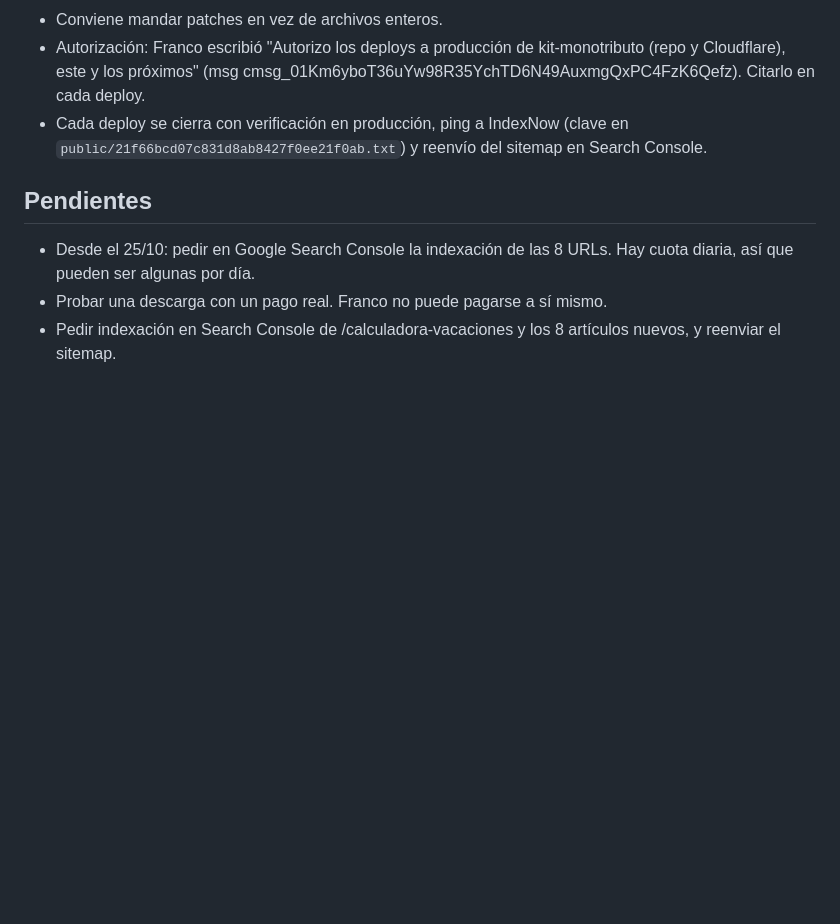
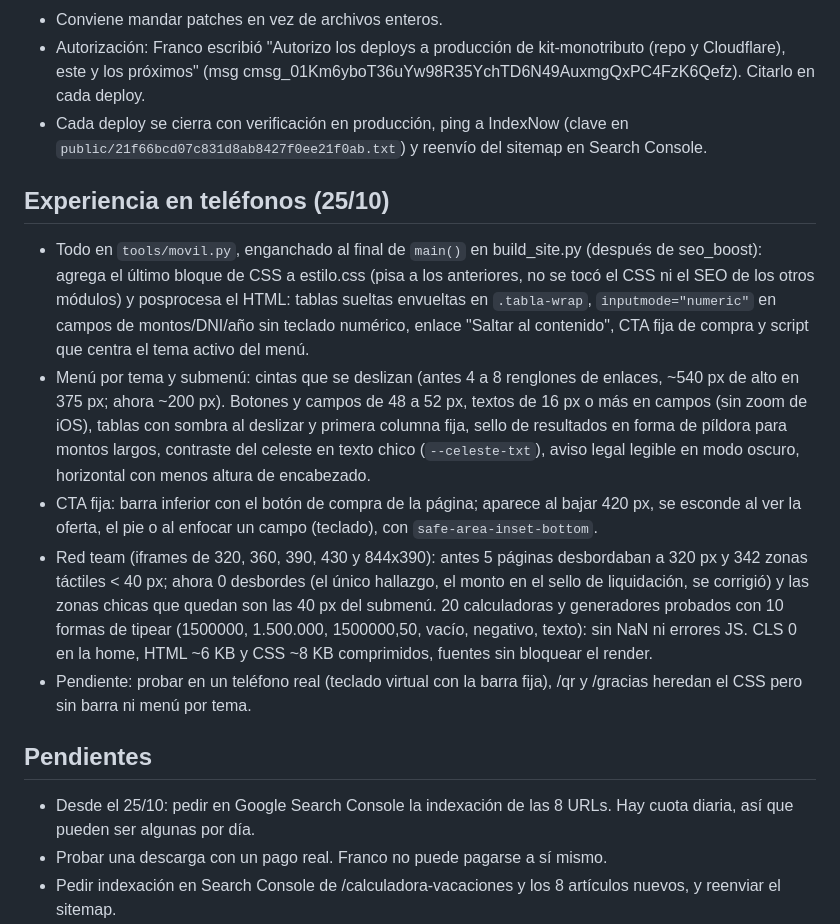
Before and after one commit to franco-fernandez-work/kit-monotributo, a Markdown page: HANDOFF.md, the part around the change. Drawn GitHub-style; blank space fills up the shorter version.

Commit message:
HANDOFF: experiencia en teléfonos

```diff
--- a/HANDOFF.md
+++ b/HANDOFF.md
@@ -62,6 +62,13 @@ Claude no puede pushear: el GitHub del negocio es franco-fernandez-work y Claude
 - Conviene mandar patches en vez de archivos enteros.
 - Autorización: Franco escribió "Autorizo los deploys a producción de kit-monotributo (repo y Cloudflare), este y los próximos" (msg cmsg_01Km6yboT36uYw98R35YchTD6N49AuxmgQxPC4FzK6Qefz). Citarlo en cada deploy.
 - Cada deploy se cierra con verificación en producción, ping a IndexNow (clave en `public/21f66bcd07c831d8ab8427f0ee21f0ab.txt`) y reenvío del sitemap en Search Console.
+
+## Experiencia en teléfonos (25/10)
+- Todo en `tools/movil.py`, enganchado al final de `main()` en build_site.py (después de seo_boost): agrega el último bloque de CSS a estilo.css (pisa a los anteriores, no se tocó el CSS ni el SEO de los otros módulos) y posprocesa el HTML: tablas sueltas envueltas en `.tabla-wrap`, `inputmode="numeric"` en campos de montos/DNI/año sin teclado numérico, enlace "Saltar al contenido", CTA fija de compra y script que centra el tema activo del menú.
+- Menú por tema y submenú: cintas que se deslizan (antes 4 a 8 renglones de enlaces, ~540 px de alto en 375 px; ahora ~200 px). Botones y campos de 48 a 52 px, textos de 16 px o más en campos (sin zoom de iOS), tablas con sombra al deslizar y primera columna fija, sello de resultados en forma de píldora para montos largos, contraste del celeste en texto chico (`--celeste-txt`), aviso legal legible en modo oscuro, horizontal con menos altura de encabezado.
+- CTA fija: barra inferior con el botón de compra de la página; aparece al bajar 420 px, se esconde al ver la oferta, el pie o al enfocar un campo (teclado), con `safe-area-inset-bottom`.
+- Red team (iframes de 320, 360, 390, 430 y 844x390): antes 5 páginas desbordaban a 320 px y 342 zonas táctiles < 40 px; ahora 0 desbordes (el único hallazgo, el monto en el sello de liquidación, se corrigió) y las zonas chicas que quedan son las 40 px del submenú. 20 calculadoras y generadores probados con 10 formas de tipear (1500000, 1.500.000, 1500000,50, vacío, negativo, texto): sin NaN ni errores JS. CLS 0 en la home, HTML ~6 KB y CSS ~8 KB comprimidos, fuentes sin bloquear el render.
+- Pendiente: probar en un teléfono real (teclado virtual con la barra fija), /qr y /gracias heredan el CSS pero sin barra ni menú por tema.
 
 ## Pendientes
 - Desde el 25/10: pedir en Google Search Console la indexación de las 8 URLs. Hay cuota diaria, así que pueden ser algunas por día.
```
